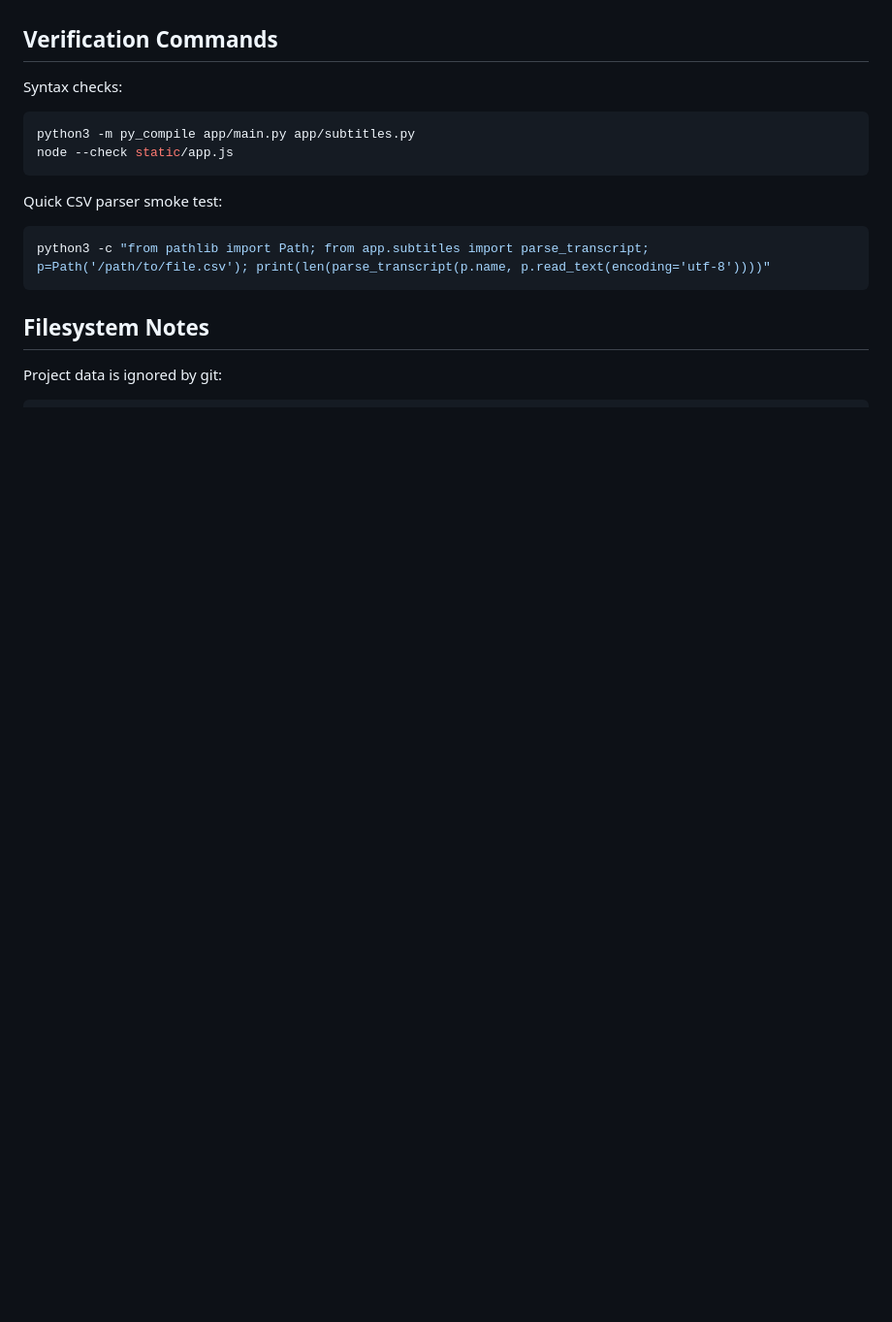
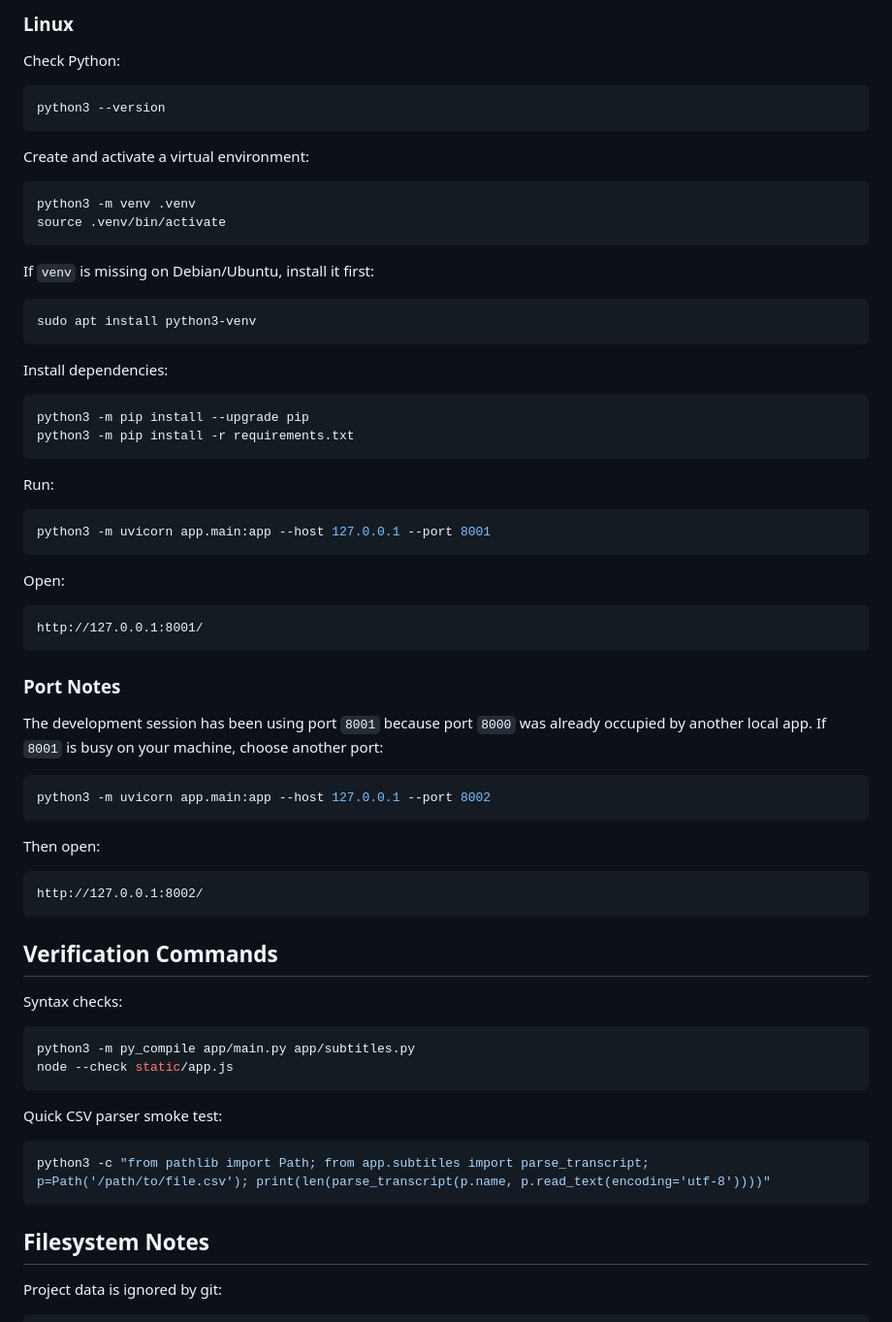
Before and after one commit to Kostyaov/transkript_edit, a Markdown page: README.md, the part around one of its changes. Shown at 97% size. Drawn GitHub-style; blank space fills up the shorter version.

````diff
--- a/README.md
+++ b/README.md
@@ -418,3 +493,56 @@ The development session has been using port `8001` because port `8000` was alrea
+### Linux
+
+Check Python:
+
+```bash
+python3 --version
+```
+
+Create and activate a virtual environment:
+
+```bash
+python3 -m venv .venv
+source .venv/bin/activate
+```
+
+If `venv` is missing on Debian/Ubuntu, install it first:
+
+```bash
+sudo apt install python3-venv
+```
+
+Install dependencies:
+
+```bash
+python3 -m pip install --upgrade pip
+python3 -m pip install -r requirements.txt
+```
+
+Run:
+
+```bash
+python3 -m uvicorn app.main:app --host 127.0.0.1 --port 8001
+```
+
+Open:
+
+```text
+http://127.0.0.1:8001/
+```
+
+### Port Notes
+
+The development session has been using port `8001` because port `8000` was already occupied by another local app. If `8001` is busy on your machine, choose another port:
+
+```bash
+python3 -m uvicorn app.main:app --host 127.0.0.1 --port 8002
+```
+
+Then open:
+
+```text
+http://127.0.0.1:8002/
+```
 
 ## Verification Commands
 
````
Also changed, not shown: other parts of README.md (+77 -2 lines).
